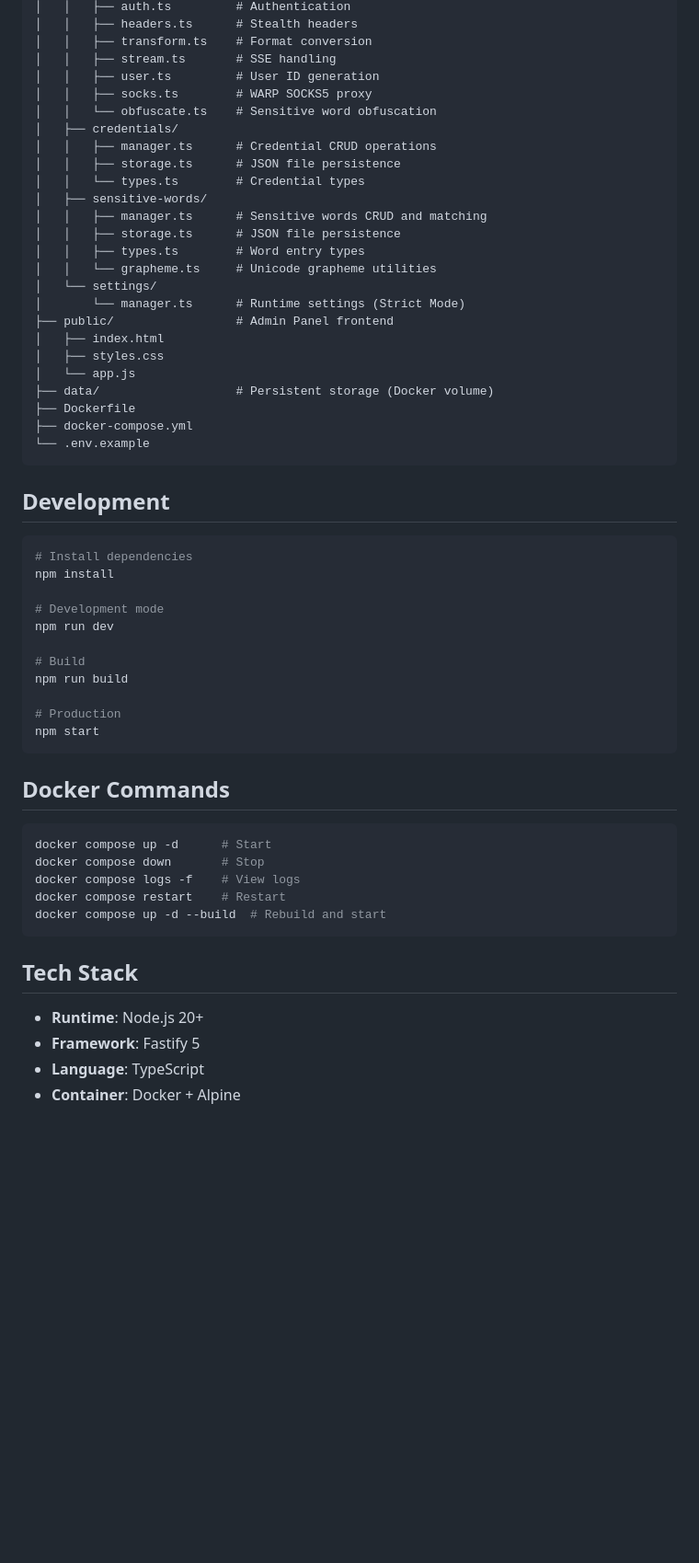
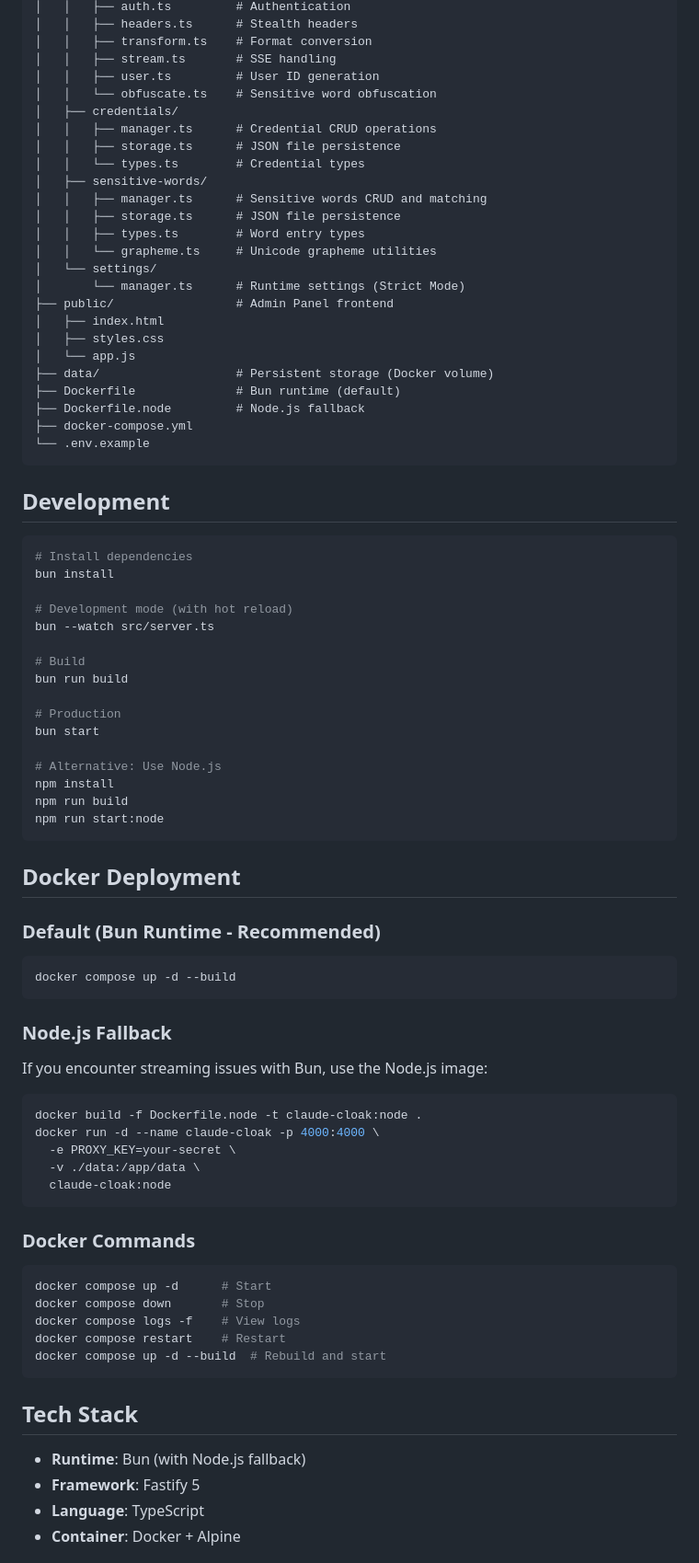
Before and after one commit to waylon256yhw/Claude-Cloak, a Markdown page: README.md, the part around one of its changes. Shown at 92% size. Drawn GitHub-style; blank space fills up the shorter version.

````diff
--- a/README.md
+++ b/README.md
@@ -334,7 +247,6 @@ claude-cloak/
 │   │   ├── transform.ts    # Format conversion
 │   │   ├── stream.ts       # SSE handling
 │   │   ├── user.ts         # User ID generation
-│   │   ├── socks.ts        # WARP SOCKS5 proxy
 │   │   └── obfuscate.ts    # Sensitive word obfuscation
 │   ├── credentials/
 │   │   ├── manager.ts      # Credential CRUD operations
@@ -352,7 +264,8 @@ claude-cloak/
 │   ├── styles.css
 │   └── app.js
 ├── data/                   # Persistent storage (Docker volume)
-├── Dockerfile
+├── Dockerfile              # Bun runtime (default)
+├── Dockerfile.node         # Node.js fallback
 ├── docker-compose.yml
 └── .env.example
 ```
@@ -361,19 +274,44 @@ claude-cloak/
 
 ```bash
 # Install dependencies
-npm install
+bun install
 
-# Development mode
-npm run dev
+# Development mode (with hot reload)
+bun --watch src/server.ts
 
 # Build
-npm run build
+bun run build
 
 # Production
-npm start
+bun start
+
+# Alternative: Use Node.js
+npm install
+npm run build
+npm run start:node
 ```
 
-## Docker Commands
+## Docker Deployment
+
+### Default (Bun Runtime - Recommended)
+
+```bash
+docker compose up -d --build
+```
+
+### Node.js Fallback
+
+If you encounter streaming issues with Bun, use the Node.js image:
+
+```bash
+docker build -f Dockerfile.node -t claude-cloak:node .
+docker run -d --name claude-cloak -p 4000:4000 \
+  -e PROXY_KEY=your-secret \
+  -v ./data:/app/data \
+  claude-cloak:node
+```
+
+### Docker Commands
 
 ```bash
 docker compose up -d      # Start
@@ -385,7 +323,7 @@ docker compose up -d --build  # Rebuild and start
 
 ## Tech Stack
 
-- **Runtime**: Node.js 20+
+- **Runtime**: Bun (with Node.js fallback)
 - **Framework**: Fastify 5
 - **Language**: TypeScript
 - **Container**: Docker + Alpine
````
Also changed, not shown: other parts of README.md (+1 -88 lines).
